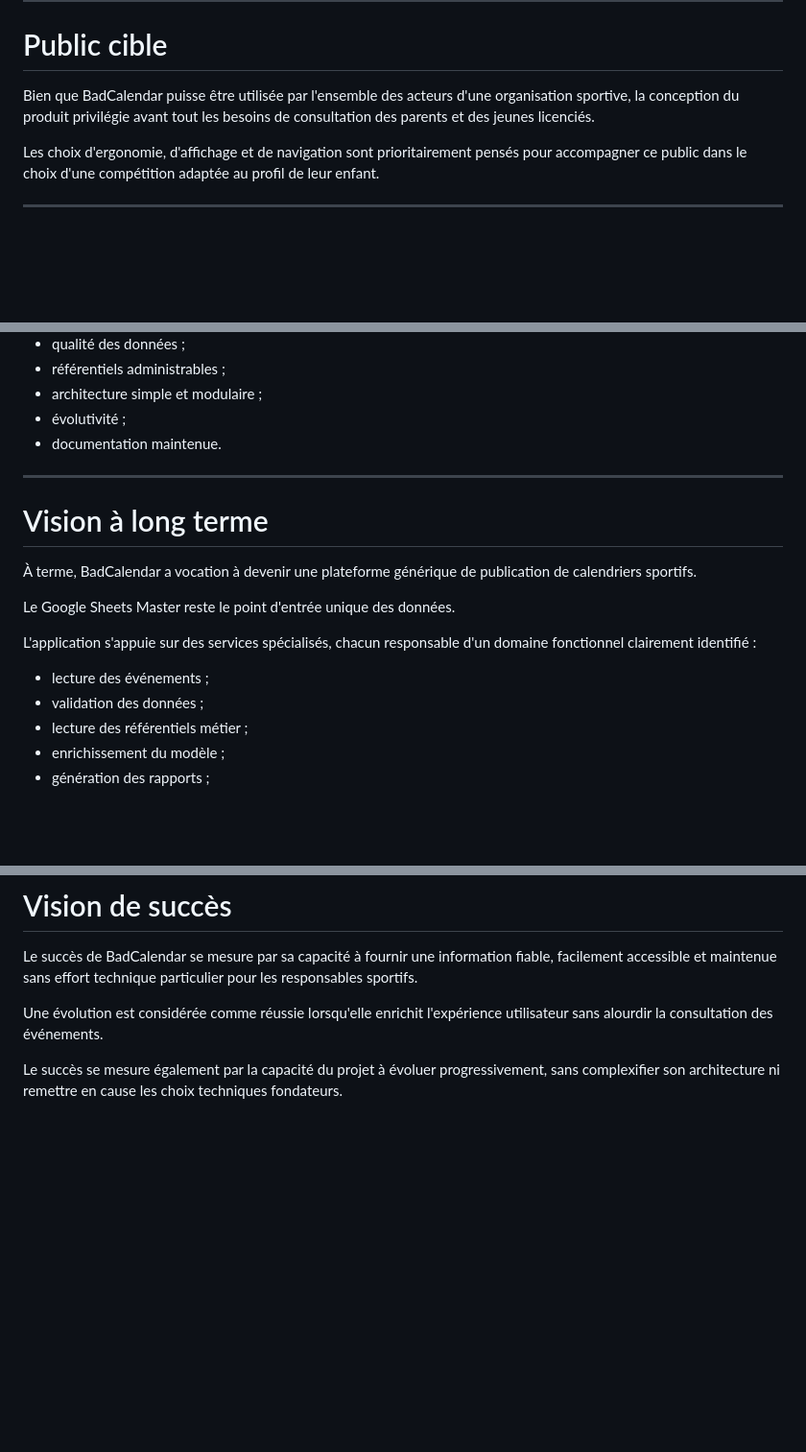
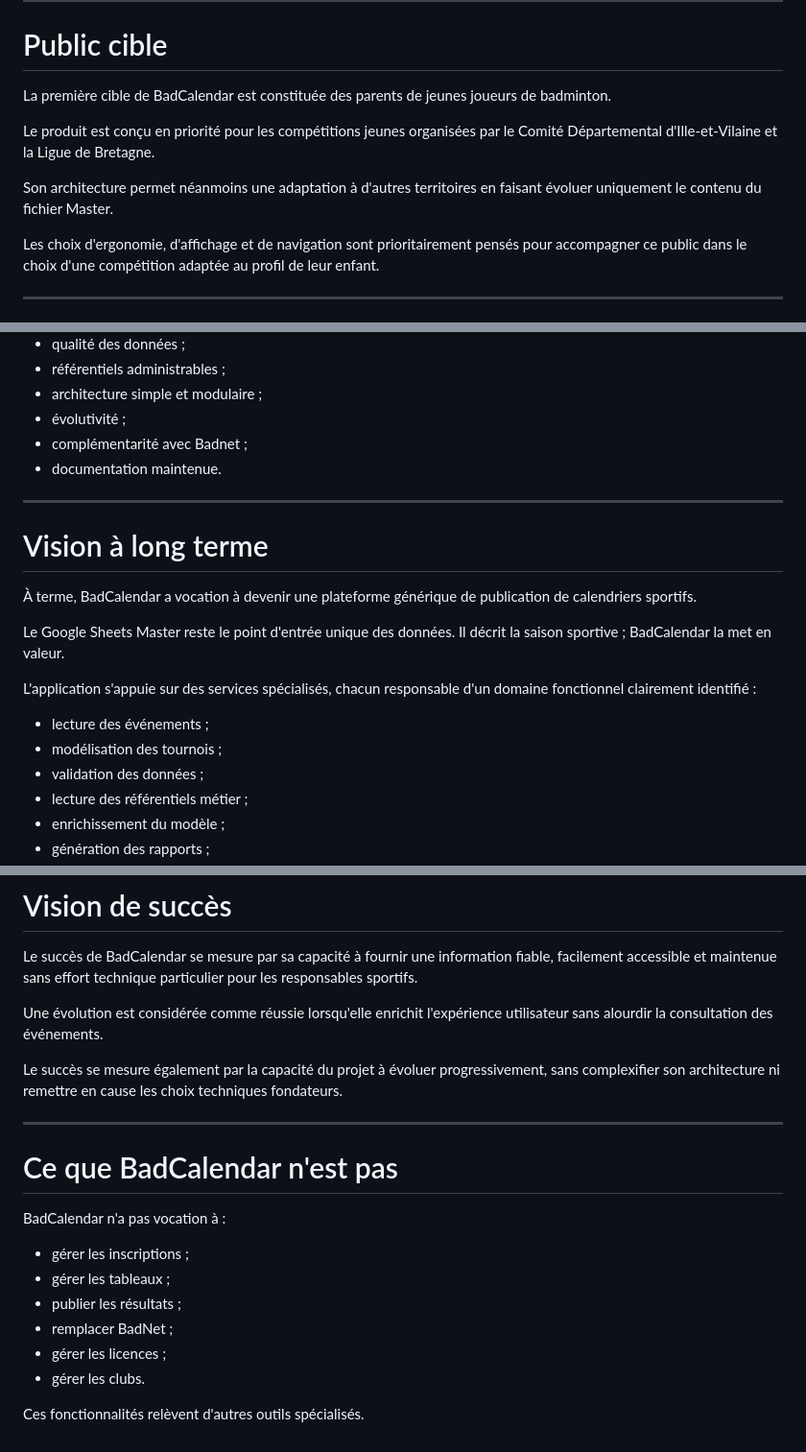
Before and after one commit to fabienwolff-hash/BadCalendar, a Markdown page: docs/product/vision.md, 3 parts joined by grey strips. Shown at 96% size. GitHub-like rendering; blank space fills up the shorter version.

```diff
--- a/docs/product/vision.md
+++ b/docs/product/vision.md
@@ -94,7 +95,11 @@ Le Master demeure l'unique source de vérité du système.
 
 # Public cible
 
-Bien que BadCalendar puisse être utilisée par l'ensemble des acteurs d'une organisation sportive, la conception du produit privilégie avant tout les besoins de consultation des parents et des jeunes licenciés.
+La première cible de BadCalendar est constituée des parents de jeunes joueurs de badminton.
+
+Le produit est conçu en priorité pour les compétitions jeunes organisées par le Comité Départemental d'Ille-et-Vilaine et la Ligue de Bretagne.
+
+Son architecture permet néanmoins une adaptation à d'autres territoires en faisant évoluer uniquement le contenu du fichier Master.
 
 Les choix d'ergonomie, d'affichage et de navigation sont prioritairement pensés pour accompagner ce public dans le choix d'une compétition adaptée au profil de leur enfant.
 
@@ -115,6 +120,7 @@ BadCalendar est conçu autour de quelques principes simples :
 * référentiels administrables ;
 * architecture simple et modulaire ;
 * évolutivité ;
+* complémentarité avec Badnet ;
 * documentation maintenue.
 
 ---
@@ -123,11 +129,12 @@ BadCalendar est conçu autour de quelques principes simples :
 
 À terme, BadCalendar a vocation à devenir une plateforme générique de publication de calendriers sportifs.
 
-Le Google Sheets Master reste le point d'entrée unique des données.
+Le Google Sheets Master reste le point d'entrée unique des données. Il décrit la saison sportive ; BadCalendar la met en valeur.
 
 L'application s'appuie sur des services spécialisés, chacun responsable d'un domaine fonctionnel clairement identifié :
 
 * lecture des événements ;
+* modélisation des tournois ;
 * validation des données ;
 * lecture des référentiels métier ;
 * enrichissement du modèle ;
@@ -149,3 +156,18 @@ Le succès de BadCalendar se mesure par sa capacité à fournir une information
 Une évolution est considérée comme réussie lorsqu'elle enrichit l'expérience utilisateur sans alourdir la consultation des événements.
 
 Le succès se mesure également par la capacité du projet à évoluer progressivement, sans complexifier son architecture ni remettre en cause les choix techniques fondateurs.
+
+---
+
+# Ce que BadCalendar n'est pas
+
+BadCalendar n'a pas vocation à :
+
+- gérer les inscriptions ;
+- gérer les tableaux ;
+- publier les résultats ;
+- remplacer BadNet ;
+- gérer les licences ;
+- gérer les clubs.
+
+Ces fonctionnalités relèvent d'autres outils spécialisés.
```
Also changed, not shown: other parts of docs/product/vision.md (+3 -2 lines).
